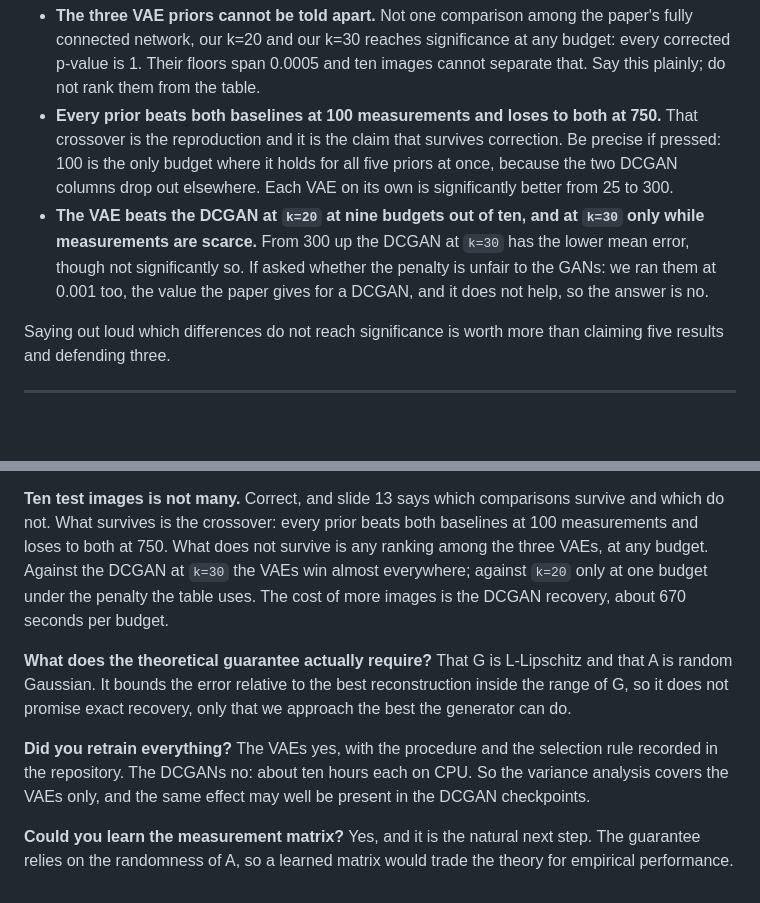
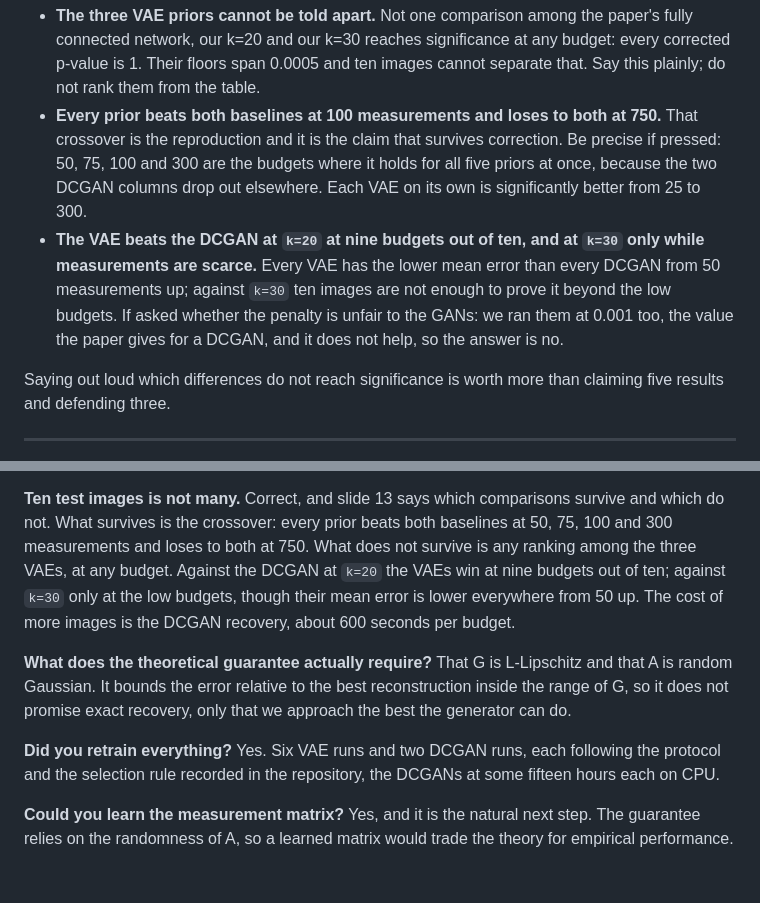
Before and after one commit to RenatoGallicola/Compressed-Sensing-using-Generative-Models, a Markdown page: docs/presentation_outline.md, 2 parts joined by grey strips. Rendered like a GitHub page; blank space fills up the shorter version.

Commit message:
correct the claims the final verification found reversed

```diff
--- a/docs/presentation_outline.md
+++ b/docs/presentation_outline.md
@@ -223,14 +223,16 @@ comparisons are paired and we test them that way.
   table.
 - **Every prior beats both baselines at 100 measurements and loses to both at
   750.** That crossover is the reproduction and it is the claim that survives
-  correction. Be precise if pressed: 100 is the only budget where it holds for
-  all five priors at once, because the two DCGAN columns drop out elsewhere.
+  correction. Be precise if pressed: 50, 75, 100 and 300 are the budgets where it
+  holds for all five priors at once, because the two DCGAN columns drop out
+  elsewhere.
   Each VAE on its own is significantly better from 25 to 300.
 - **The VAE beats the DCGAN at `k=20` at nine budgets out of ten, and at `k=30`
-  only while measurements are scarce.** From 300 up the DCGAN at `k=30` has the
-  lower mean error, though not significantly so. If asked whether the penalty is
-  unfair to the GANs: we ran them at 0.001 too, the value the paper gives for a
-  DCGAN, and it does not help, so the answer is no.
+  only while measurements are scarce.** Every VAE has the lower mean error than
+  every DCGAN from 50 measurements up; against `k=30` ten images are not enough to
+  prove it beyond the low budgets. If asked whether the penalty is unfair to the
+  GANs: we ran them at 0.001 too, the value the paper gives for a DCGAN, and it
+  does not help, so the answer is no.
 
 Saying out loud which differences do not reach significance is worth more than
 claiming five results and defending three.
@@ -353,11 +355,12 @@ provably equal. More images would settle it, and the cost is recovery time.
 
 **Ten test images is not many.**
 Correct, and slide 13 says which comparisons survive and which do not. What
-survives is the crossover: every prior beats both baselines at 100 measurements
-and loses to both at 750. What does not survive is any ranking among the three
-VAEs, at any budget. Against the DCGAN at `k=30` the VAEs win almost everywhere;
-against `k=20` only at one budget under the penalty the table uses. The cost of
-more images is the DCGAN recovery, about 670 seconds per budget.
+survives is the crossover: every prior beats both baselines at 50, 75, 100 and
+300 measurements and loses to both at 750. What does not survive is any ranking
+among the three VAEs, at any budget. Against the DCGAN at `k=20` the VAEs win at
+nine budgets out of ten; against `k=30` only at the low budgets, though their
+mean error is lower everywhere from 50 up. The cost of
+more images is the DCGAN recovery, about 600 seconds per budget.
 
 **What does the theoretical guarantee actually require?**
 That G is L-Lipschitz and that A is random Gaussian. It bounds the error
@@ -365,10 +368,9 @@ relative to the best reconstruction inside the range of G, so it does not
 promise exact recovery, only that we approach the best the generator can do.
 
 **Did you retrain everything?**
-The VAEs yes, with the procedure and the selection rule recorded in the
-repository. The DCGANs no: about ten hours each on CPU. So the variance analysis
-covers the VAEs only, and the same effect may well be present in the DCGAN
-checkpoints.
+Yes. Six VAE runs and two DCGAN runs, each following the protocol and the
+selection rule recorded in the repository, the DCGANs at some fifteen hours each
+on CPU.
 
 **Could you learn the measurement matrix?**
 Yes, and it is the natural next step. The guarantee relies on the randomness of
```
Also changed, not shown: README.md (+14 -13 lines), docs/report/assets/error_vs_measurements.png, docs/report/assets/metric_comparison.png, docs/report/assets/prior_samples.png, docs/report/assets/reconstruction_grid.png, docs/report/assets/regularisation_comparison.png, 5 other files.
